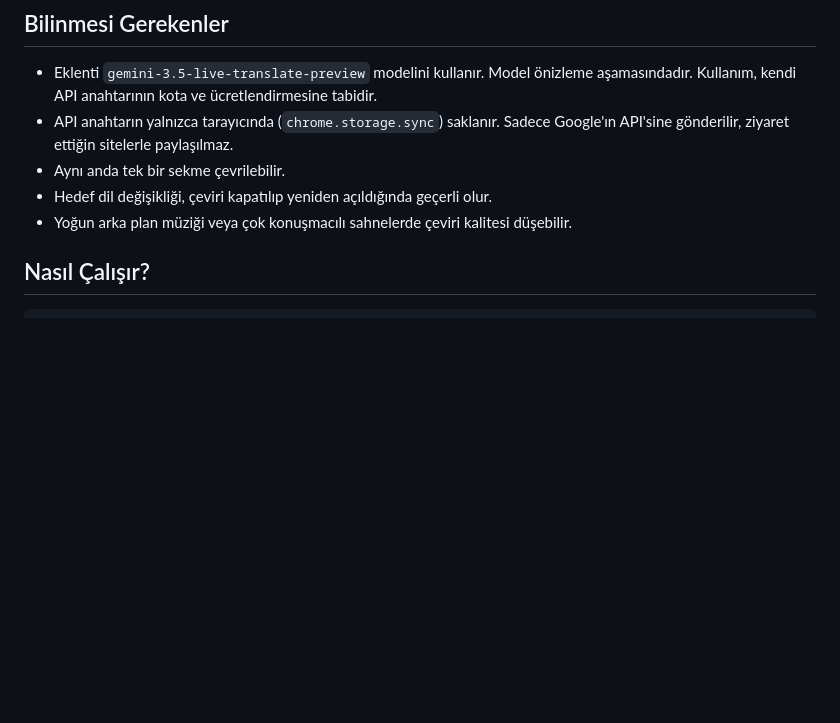
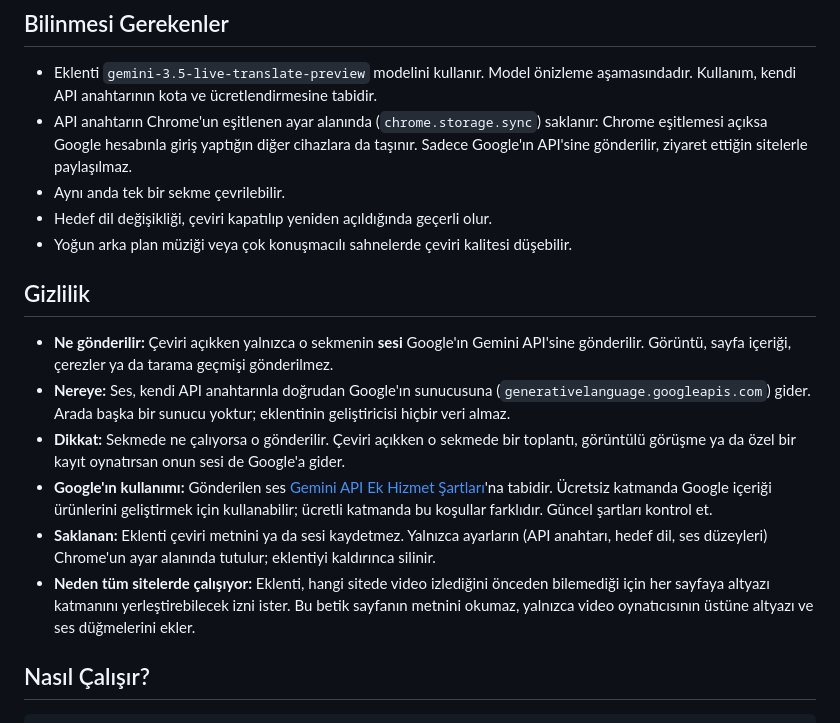
Before and after one commit to cafercan/anlik-dublaj, a Markdown page: README.md, the part around the change. Drawn GitHub-style; blank space fills up the shorter version.

Commit message:
README: gizlilik bölümü; API anahtarının Chrome eşitlemesiyle taşındığını belirt

```diff
--- a/README.md
+++ b/README.md
@@ -57,10 +57,19 @@ Kısayolu değiştirmek için `chrome://extensions/shortcuts` adresini kullanabi
 ## Bilinmesi Gerekenler
 
 - Eklenti `gemini-3.5-live-translate-preview` modelini kullanır. Model önizleme aşamasındadır. Kullanım, kendi API anahtarının kota ve ücretlendirmesine tabidir.
-- API anahtarın yalnızca tarayıcında (`chrome.storage.sync`) saklanır. Sadece Google'ın API'sine gönderilir, ziyaret ettiğin sitelerle paylaşılmaz.
+- API anahtarın Chrome'un eşitlenen ayar alanında (`chrome.storage.sync`) saklanır: Chrome eşitlemesi açıksa Google hesabınla giriş yaptığın diğer cihazlara da taşınır. Sadece Google'ın API'sine gönderilir, ziyaret ettiğin sitelerle paylaşılmaz.
 - Aynı anda tek bir sekme çevrilebilir.
 - Hedef dil değişikliği, çeviri kapatılıp yeniden açıldığında geçerli olur.
 - Yoğun arka plan müziği veya çok konuşmacılı sahnelerde çeviri kalitesi düşebilir.
+
+## Gizlilik
+
+- **Ne gönderilir:** Çeviri açıkken yalnızca o sekmenin **sesi** Google'ın Gemini API'sine gönderilir. Görüntü, sayfa içeriği, çerezler ya da tarama geçmişi gönderilmez.
+- **Nereye:** Ses, kendi API anahtarınla doğrudan Google'ın sunucusuna (`generativelanguage.googleapis.com`) gider. Arada başka bir sunucu yoktur; eklentinin geliştiricisi hiçbir veri almaz.
+- **Dikkat:** Sekmede ne çalıyorsa o gönderilir. Çeviri açıkken o sekmede bir toplantı, görüntülü görüşme ya da özel bir kayıt oynatırsan onun sesi de Google'a gider.
+- **Google'ın kullanımı:** Gönderilen ses [Gemini API Ek Hizmet Şartları](https://ai.google.dev/gemini-api/terms)'na tabidir. Ücretsiz katmanda Google içeriği ürünlerini geliştirmek için kullanabilir; ücretli katmanda bu koşullar farklıdır. Güncel şartları kontrol et.
+- **Saklanan:** Eklenti çeviri metnini ya da sesi kaydetmez. Yalnızca ayarların (API anahtarı, hedef dil, ses düzeyleri) Chrome'un ayar alanında tutulur; eklentiyi kaldırınca silinir.
+- **Neden tüm sitelerde çalışıyor:** Eklenti, hangi sitede video izlediğini önceden bilemediği için her sayfaya altyazı katmanını yerleştirebilecek izni ister. Bu betik sayfanın metnini okumaz, yalnızca video oynatıcısının üstüne altyazı ve ses düğmelerini ekler.
 
 ## Nasıl Çalışır?
 
```
Also changed, not shown: README.en.md (+10 -1 lines).
